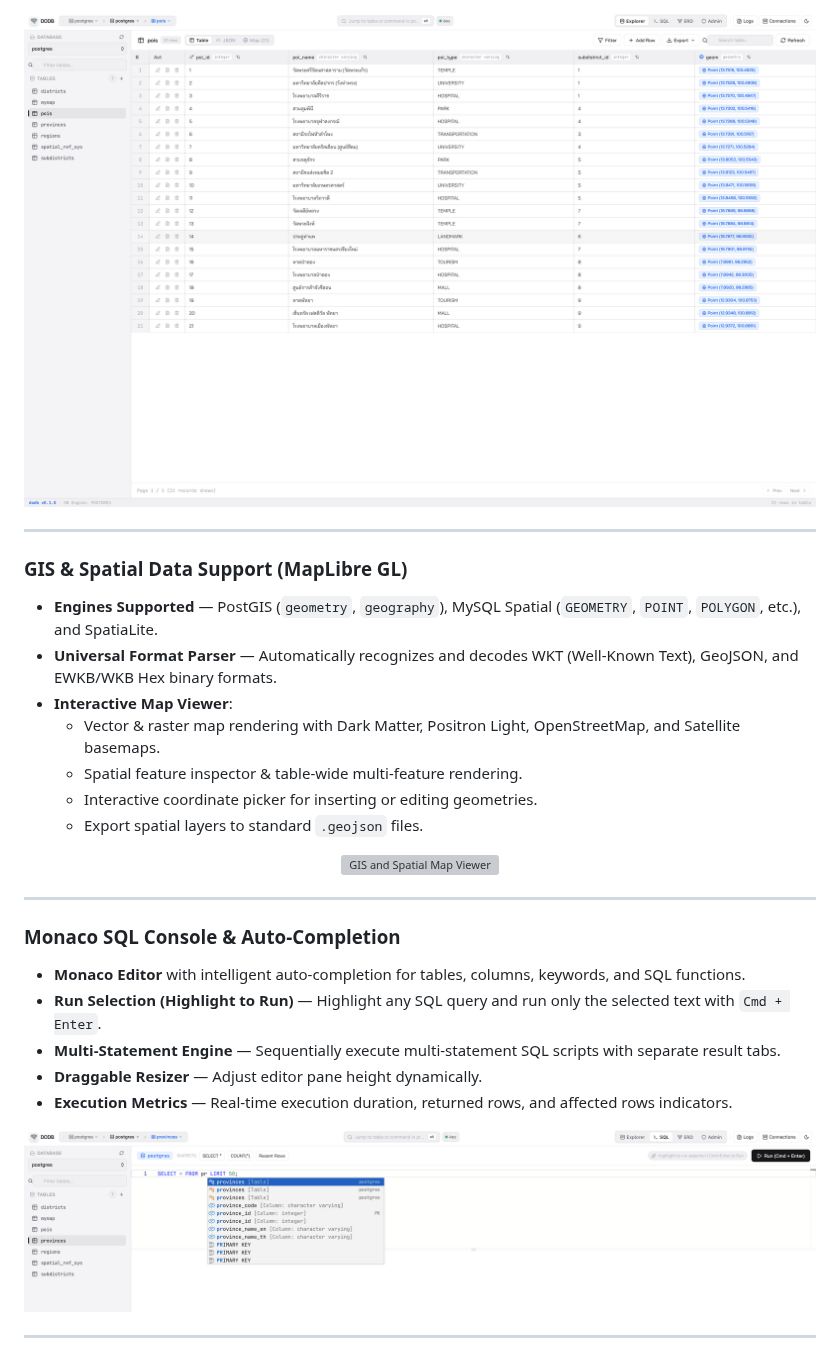
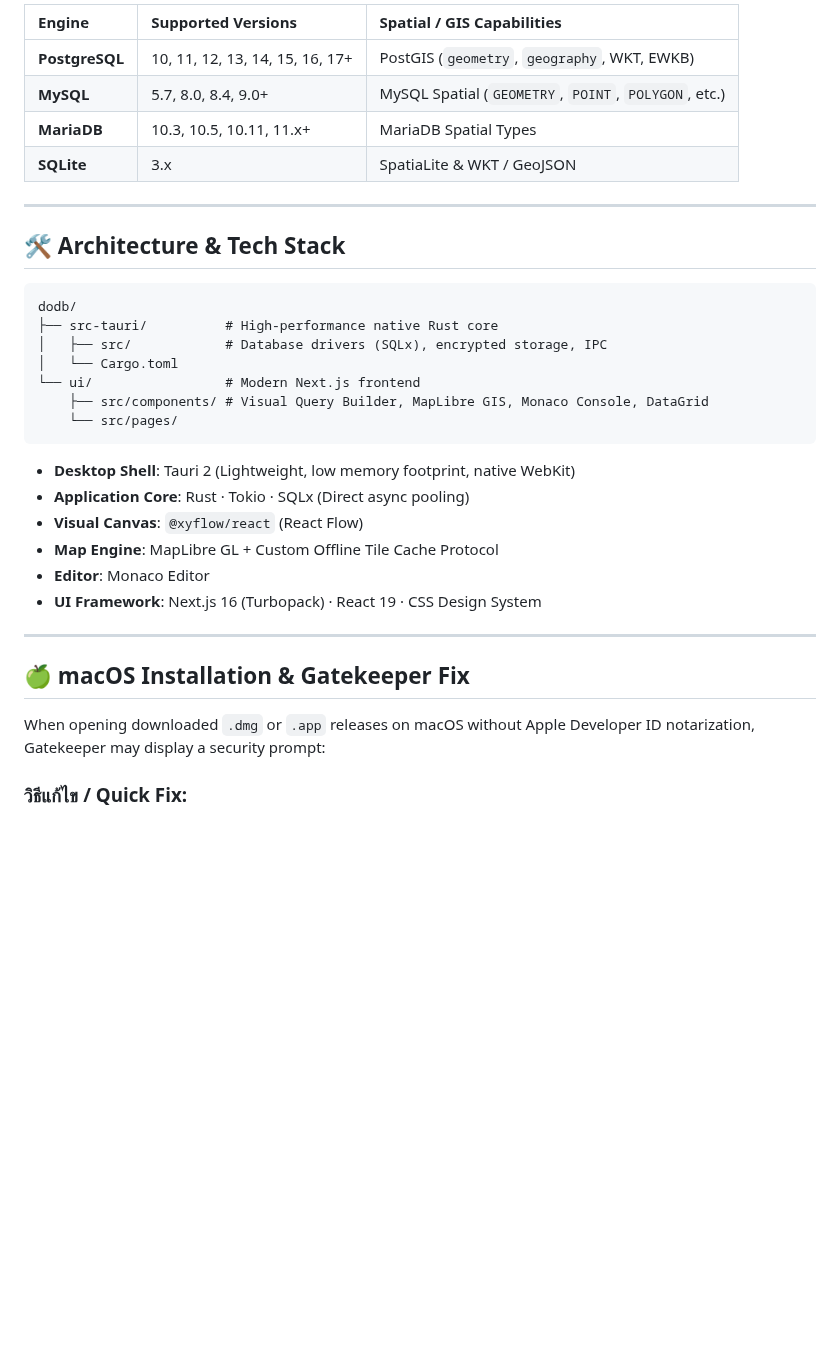
Before and after one commit to thutil/dodb, a Markdown page: README.md, the part around one of its changes. GitHub-like rendering; pictures changed too: docs/screenshot/inline_editor.png; blank space fills up the shorter version; grey boxes are pictures that could not be loaded.

````diff
--- a/README.md
+++ b/README.md
@@ -54,35 +140,37 @@ Save and organize database connections with encrypted credentials (AES-256-GCM),
 
-<p align="center">
-  <img src="docs/screenshot/inline_editor.png" alt="Interactive Data Explorer" width="100%" />
-</p>
+| Engine         | Supported Versions              | Spatial / GIS Capabilities                           |
+| :------------- | :------------------------------ | :--------------------------------------------------- |
+| **PostgreSQL** | 10, 11, 12, 13, 14, 15, 16, 17+ | PostGIS (`geometry`, `geography`, WKT, EWKB)         |
+| **MySQL**      | 5.7, 8.0, 8.4, 9.0+             | MySQL Spatial (`GEOMETRY`, `POINT`, `POLYGON`, etc.) |
+| **MariaDB**    | 10.3, 10.5, 10.11, 11.x+        | MariaDB Spatial Types                                |
+| **SQLite**     | 3.x                             | SpatiaLite & WKT / GeoJSON                           |
 
 ---
 
-### GIS & Spatial Data Support (MapLibre GL)
-* **Engines Supported** — PostGIS (`geometry`, `geography`), MySQL Spatial (`GEOMETRY`, `POINT`, `POLYGON`, etc.), and SpatiaLite.
-* **Universal Format Parser** — Automatically recognizes and decodes WKT (Well-Known Text), GeoJSON, and EWKB/WKB Hex binary formats.
-* **Interactive Map Viewer**:
-  * Vector & raster map rendering with Dark Matter, Positron Light, OpenStreetMap, and Satellite basemaps.
-  * Spatial feature inspector & table-wide multi-feature rendering.
-  * Interactive coordinate picker for inserting or editing geometries.
-  * Export spatial layers to standard `.geojson` files.
+## 🛠️ Architecture & Tech Stack
 
-<p align="center">
-  <img src="docs/screenshot/gis_viewer.png" alt="GIS and Spatial Map Viewer" width="100%" />
-</p>
+```
+dodb/
+├── src-tauri/          # High-performance native Rust core
+│   ├── src/            # Database drivers (SQLx), encrypted storage, IPC
+│   └── Cargo.toml
+└── ui/                 # Modern Next.js frontend
+    ├── src/components/ # Visual Query Builder, MapLibre GIS, Monaco Console, DataGrid
+    └── src/pages/
+```
+
+- **Desktop Shell**: Tauri 2 (Lightweight, low memory footprint, native WebKit)
+- **Application Core**: Rust · Tokio · SQLx (Direct async pooling)
+- **Visual Canvas**: `@xyflow/react` (React Flow)
+- **Map Engine**: MapLibre GL + Custom Offline Tile Cache Protocol
+- **Editor**: Monaco Editor
+- **UI Framework**: Next.js 16 (Turbopack) · React 19 · CSS Design System
 
 ---
 
-### Monaco SQL Console & Auto-Completion
-* **Monaco Editor** with intelligent auto-completion for tables, columns, keywords, and SQL functions.
-* **Run Selection (Highlight to Run)** — Highlight any SQL query and run only the selected text with `Cmd + Enter`.
-* **Multi-Statement Engine** — Sequentially execute multi-statement SQL scripts with separate result tabs.
-* **Draggable Resizer** — Adjust editor pane height dynamically.
-* **Execution Metrics** — Real-time execution duration, returned rows, and affected rows indicators.
+## 🍏 macOS Installation & Gatekeeper Fix
 
-<p align="center">
-  <img src="docs/screenshot/autocomplete.png" alt="Monaco SQL Console and Autocomplete" width="100%" />
-</p>
+When opening downloaded `.dmg` or `.app` releases on macOS without Apple Developer ID notarization, Gatekeeper may display a security prompt:
 
----
+### วิธีแก้ไข / Quick Fix:
 
````
Also changed, not shown: other parts of README.md (+161 -178 lines), docs/screenshot/connection_group.png, docs/screenshot/json_view_export.png, docs/screenshot/visual-query.png (added), 1 other file.
